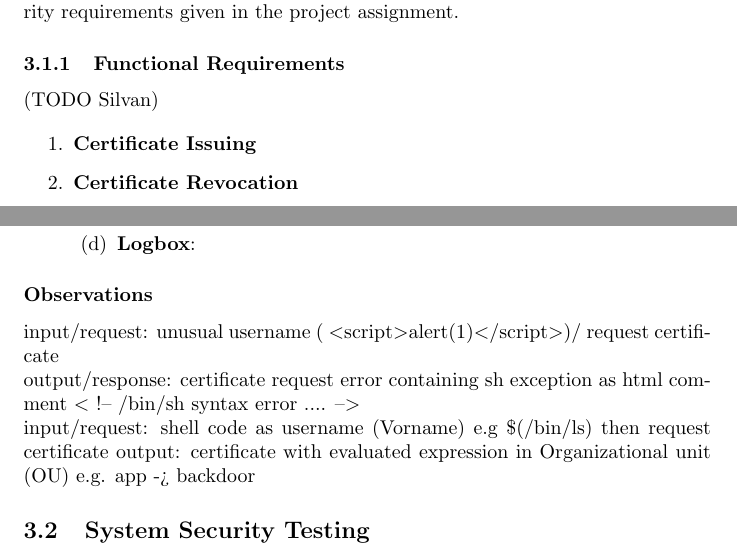
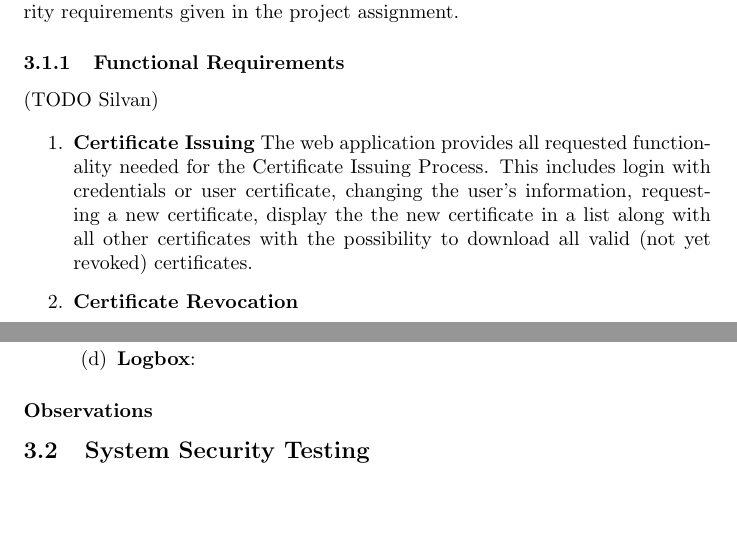
Before and after one commit to silvanegli/AppliedSecLab16, a LaTeX document (review/review.tex): two parts of pages 2 and 3 of 6, joined at a grey line, cut so that both start at the same text, the shorter picture padded with empty space. Compiled offline with pdfLaTeX.

Commit message:
start with requirements

```diff
--- a/review/review.tex
+++ b/review/review.tex
@@ -71,7 +71,9 @@ In the following we will analyze the implementation of the functional and securi
 \begin{enumerate}
 
 \item \textbf{Certificate Issuing}
+The web application provides all requested functionality needed for the Certificate Issuing Process. This includes login with credentials or user certificate, changing the user's information, requesting a new certificate, display the the new certificate in a list along with all other certificates with the possibility to download all valid (not yet revoked) certificates.
 \item \textbf{Certificate Revocation}
+
 \item \textbf{CA Administrator Interface}
 \item \textbf{Key Backup}
 \item \textbf{System Administration and Maintenance}
@@ -91,11 +93,6 @@ In the following we will analyze the implementation of the functional and securi
 \end{enumerate}
 \end{enumerate}
 \subsubsection*{Observations}
-input/request: unusual username ( $<$script$>$alert(1)$<$/script$>$)/ request certificate\\
-output/response:  certificate request error containing sh exception as html comment $<$ !-- /bin/sh syntax error .... --$>$\\
-input/request: shell code as username (Vorname) e.g \$(/bin/ls) then request certificate
-output: certificate with evaluated expression in Organizational unit (OU) e.g. app -> backdoor
-
 
 \subsection{System Security Testing} (TODO alle)
 
```
